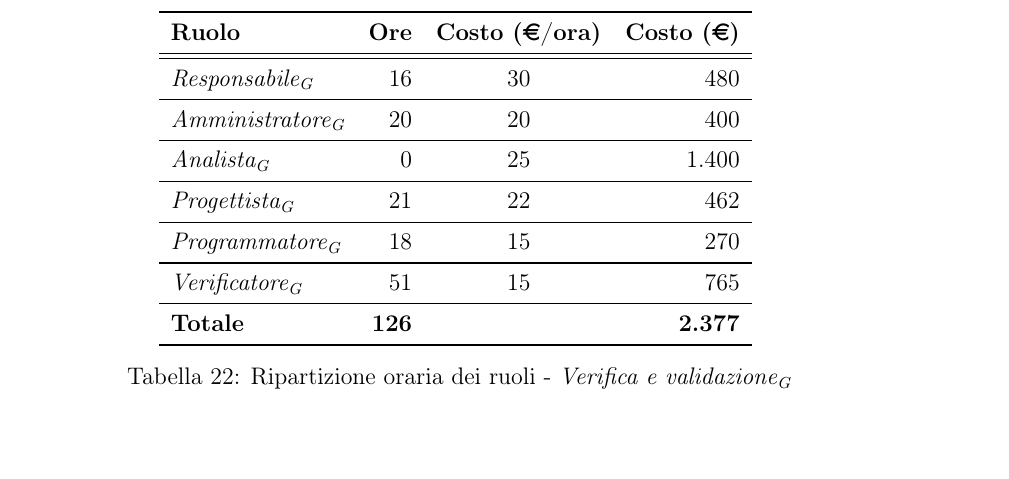
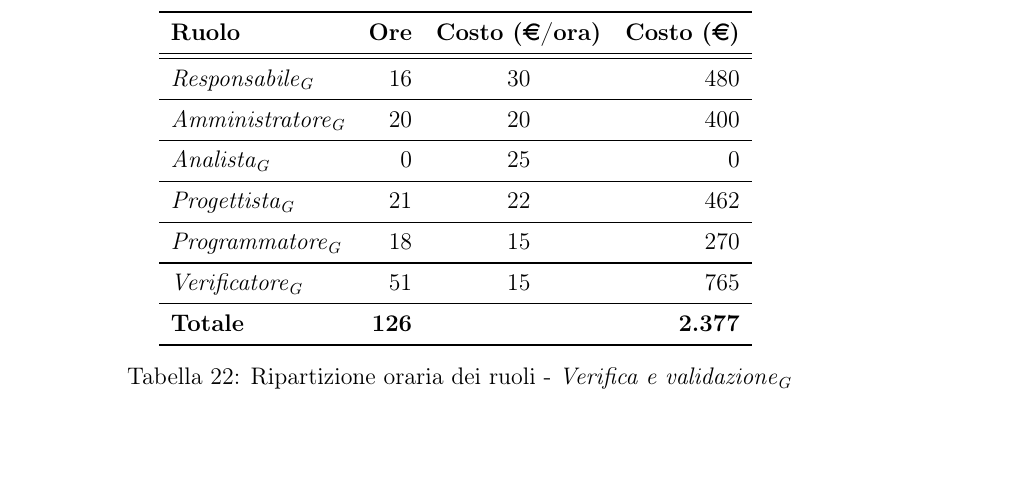
Before and after one commit to waltersandon/starware.swe15, a LaTeX document (doc/1_RR/esterni/PianoDiProgetto/PianoDiProgetto.tex): part of page 29 of 33, cut so that both start at the same text. Compiled offline with pdfLaTeX.

Commit message:
Sistemato tabella prospetto economico Validazione

```diff
--- a/doc/1_RR/esterni/PianoDiProgetto/PianoDiProgetto.tex
+++ b/doc/1_RR/esterni/PianoDiProgetto/PianoDiProgetto.tex
@@ -983,7 +983,7 @@ Le sotto attività sono:
 			\midrule
 			\AM & 20 & 20 & 400\\
 			\midrule
-			\AN & 0 & 25 & 1.400\\
+			\AN & 0 & 25 & 0\\
 			\midrule
 			\PG & 21 & 22 & 462\\
 			\midrule
```
Also changed, not shown: 1 other file.
